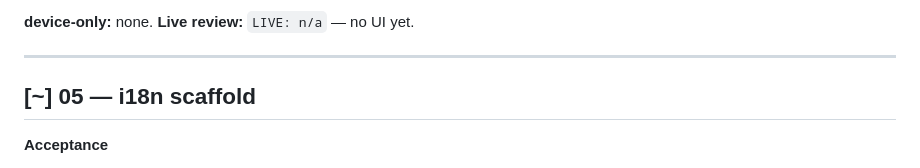
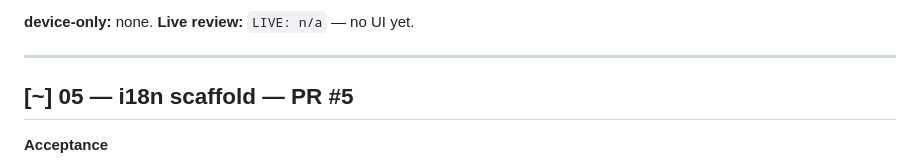
Before and after one commit to baggelisp/75GANG, a Markdown page: Docs/backlog.md, the part around the change. GitHub-like rendering.

Commit message:
docs(backlog): link PR #5
Co-Authored-By: Claude Opus 5 (1M context) <noreply@anthropic.com>

```diff
--- a/Docs/backlog.md
+++ b/Docs/backlog.md
@@ -144,7 +144,7 @@ day 75, day 76, a future start date, a DST transition, a leap day; an empty hist
 
 ---
 
-## [~] 05 — i18n scaffold
+## [~] 05 — i18n scaffold — PR #5
 
 **Acceptance**
 - `src/i18n/` with an `en` locale and the hook every component uses. Greek locale stubbed with the
```
